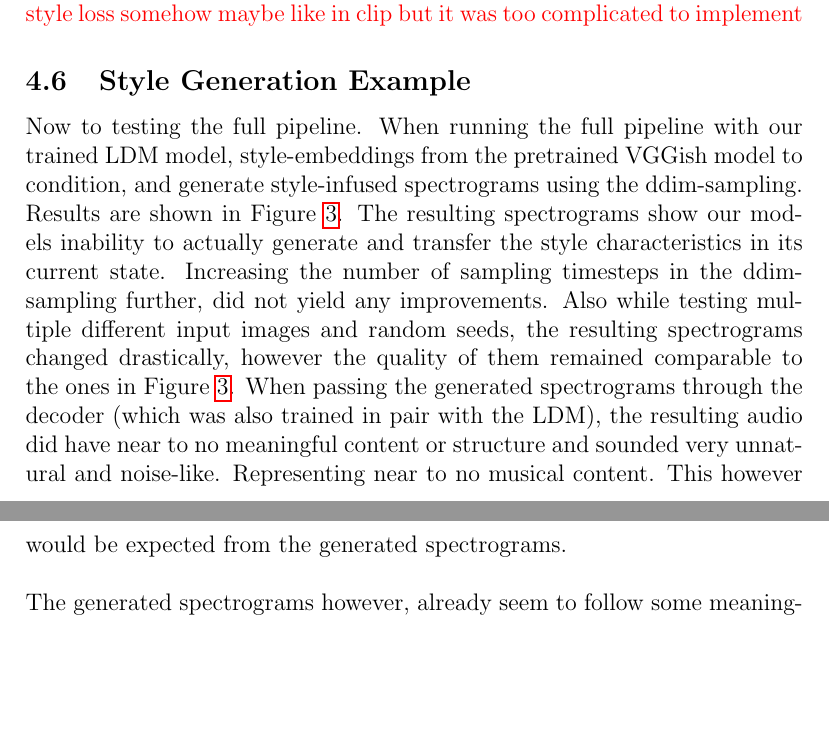
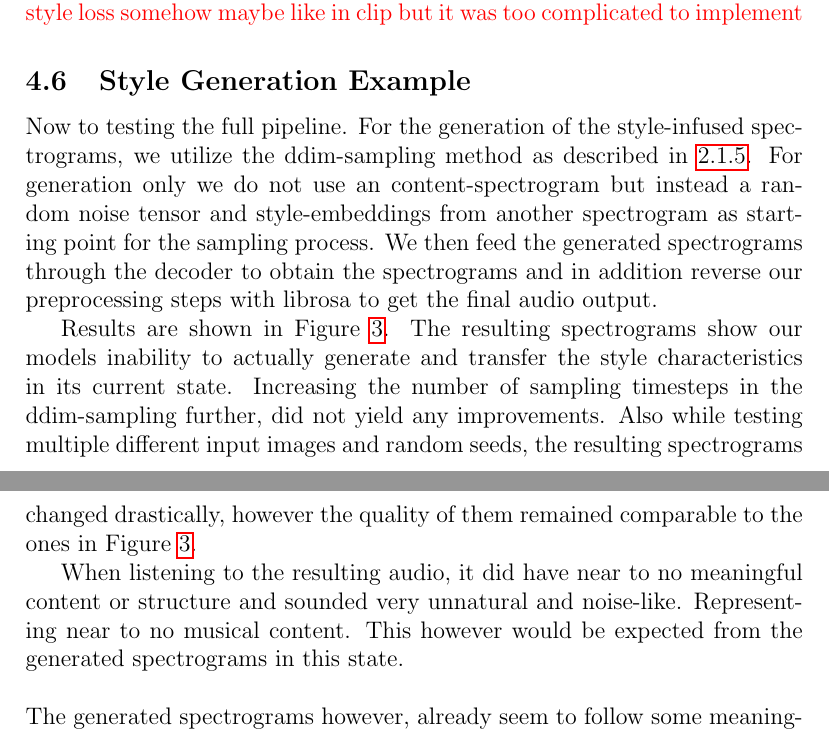
Before and after one commit to PrioteasaAndrei/music-style-transfer-ldm, a LaTeX paper (report/main.tex, which reads report/results.tex): two parts of pages 24 and 25 of 32, joined at a grey line, cut so that both start at the same text, the shorter picture padded with empty space. Compiled offline with pdfLaTeX.

Commit message:
add style transfer chapter ! figure still missing

```diff
--- a/report/results.tex
+++ b/report/results.tex
@@ -105,21 +105,21 @@ LDM (full) & 12,609,985 & 12,609,985 \\
 
 \subsection{Style Generation Example}
 Now to testing the full pipeline.
-When running the full pipeline with our trained LDM model, style-embeddings from the pretrained VGGish model to condition, and generate
-style-infused spectrograms using the ddim-sampling. Results are shown in Figure~\ref{fig:style_generation_results}.
+For the generation of the style-infused spectrograms, we utilize the ddim-sampling method as described in~\ref{sec:ddim_sampling}.
+For generation only we do not use an content-spectrogram but instead a random noise tensor and style-embeddings from another spectrogram as starting point for the sampling process.
+We then feed the generated spectrograms through the decoder to obtain the spectrograms and in addition reverse our preprocessing steps with librosa to get the final audio output.
+
+Results are shown in Figure~\ref{fig:style_generation_results}.
 The resulting spectrograms show our models inability to actually generate and transfer the style characteristics in its current state.
 Increasing the number of sampling timesteps in the ddim-sampling further, did not yield any improvements.
 Also while testing multiple different input images and random seeds, the resulting spectrograms changed drastically,
 however the quality of them remained comparable to the ones in Figure~\ref{fig:style_generation_results}.
-When passing the generated spectrograms through the decoder (which was also trained in pair with the LDM),
-the resulting audio did have near to no meaningful content or structure and sounded very unnatural and noise-like.
-Representing near to no musical content. This however would be expected from the generated spectrograms.
+
+When listening to the resulting audio, it did have near to no meaningful content or structure and sounded very unnatural and noise-like.
+Representing near to no musical content. This however would be expected from the generated spectrograms in this state.
 \\\\
 The generated spectrograms however, already seem to follow some meaningful structure, indicating that further refinement or fixes in our
 architecture, training, and sampling  process could yield better results. They however seem overly sharp and noisy.
-% \\\\
-% TODO: Add this?
-% While we would have liked to do a more thorough analysis of the generated spectrograms, with these bad results there is not really much to analyze further.
 
 \begin{figure}[h]
     \centering
```
Also changed, not shown: report/methodology.tex (+1 -0 lines), report/main.pdf, report/results.tex (18 more changed lines).
